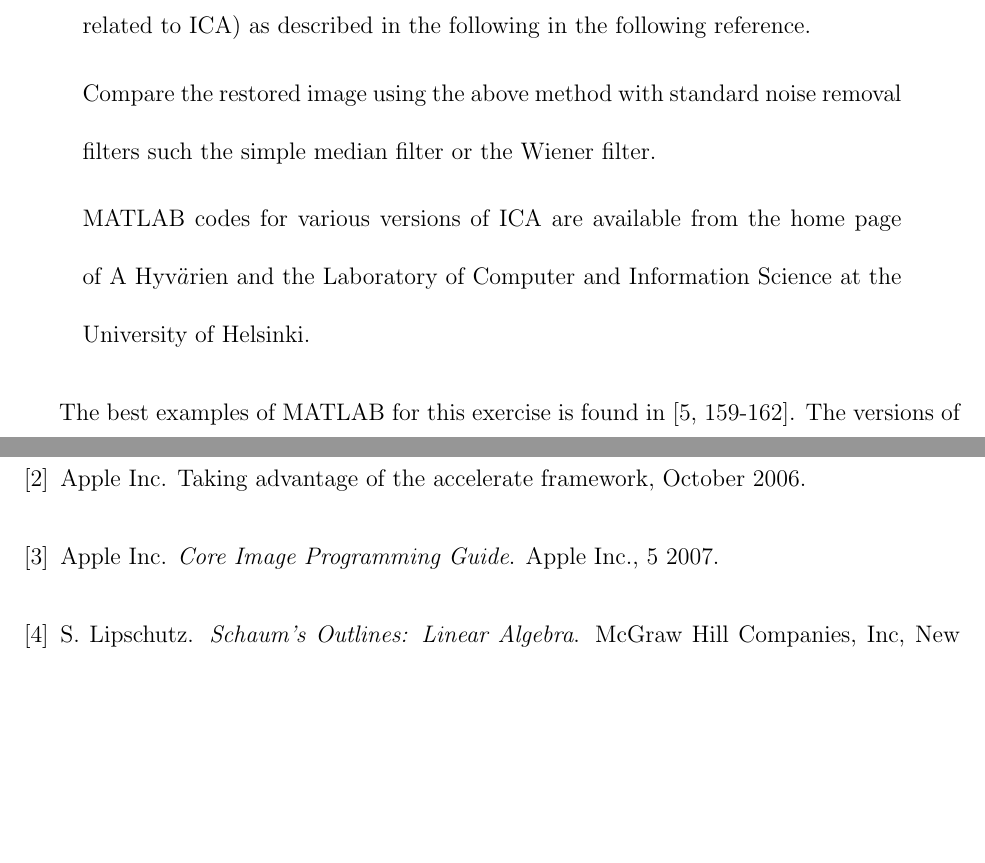
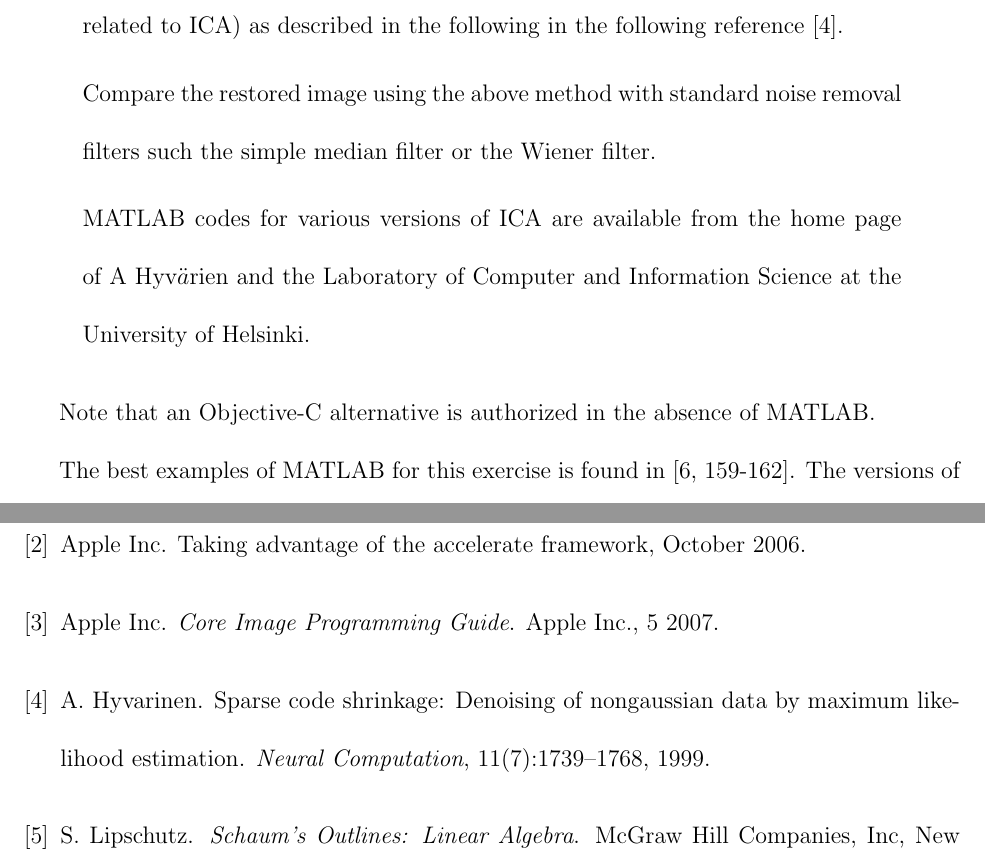
Before and after one commit to betaghIEEE/patternclassification, a LaTeX problem sheet (assignment2/index.tex): two parts of pages 2 and 31 of 31, joined at a grey line, cut so that both start at the same text, the shorter picture padded with empty space. Compiled offline with pdfLaTeX.

Commit message:
Also, I updated the bibliography to reflect the increase of author references.  I wish there was a BibDesk synchronizer to cover references in a more unified way.

```diff
--- a/assignment2/index.tex
+++ b/assignment2/index.tex
@@ -80,12 +80,14 @@ The original assignment is
 	%where include picture  \\
 %	``http://www.cis.hut.fi/aapo/papers/IJCN99\_tutorial/img163.gif'', mergeFormatInet is Gaussian, and include picture \\ ``http://www.cis.hut.fi/aapo/papers/IJCNN99\_tutorialweb/img8.gif'' where mergeFormatInet is non-Gaussian.
 
-	Denoise the noisy image by using the Sparse Code Shrinkage Method (closely related to ICA) as described in the following in the following reference.
+	Denoise the noisy image by using the Sparse Code Shrinkage Method (closely related to ICA) as described in the following in the following reference \cite{hyvarinen99sparse}.
 
 	Compare the restored image using the above method with standard noise removal filters such the simple median filter or the Wiener filter.
 
 	MATLAB codes for various versions of ICA are available from the home page of A Hyv$\ddot{a}$rien and the Laboratory of Computer and Information Science at the University of Helsinki.
 \end{quote}
+
+Note that an Objective-C alternative is authorized in the absence of MATLAB.
 
 The best examples of MATLAB for this exercise is found in \cite[159-162]{stone-ica-tutorial}.  The versions of ICA included are gradient ascent, and projection pursuit.  %Descriptions of the ICA algorithm are best described in \cite{appo-ica-book} from chapter 7 to the end.
 ICA procedures determine both the mixing matrix and independent components from source data as shown in equation \ref{standardICA}.
```
